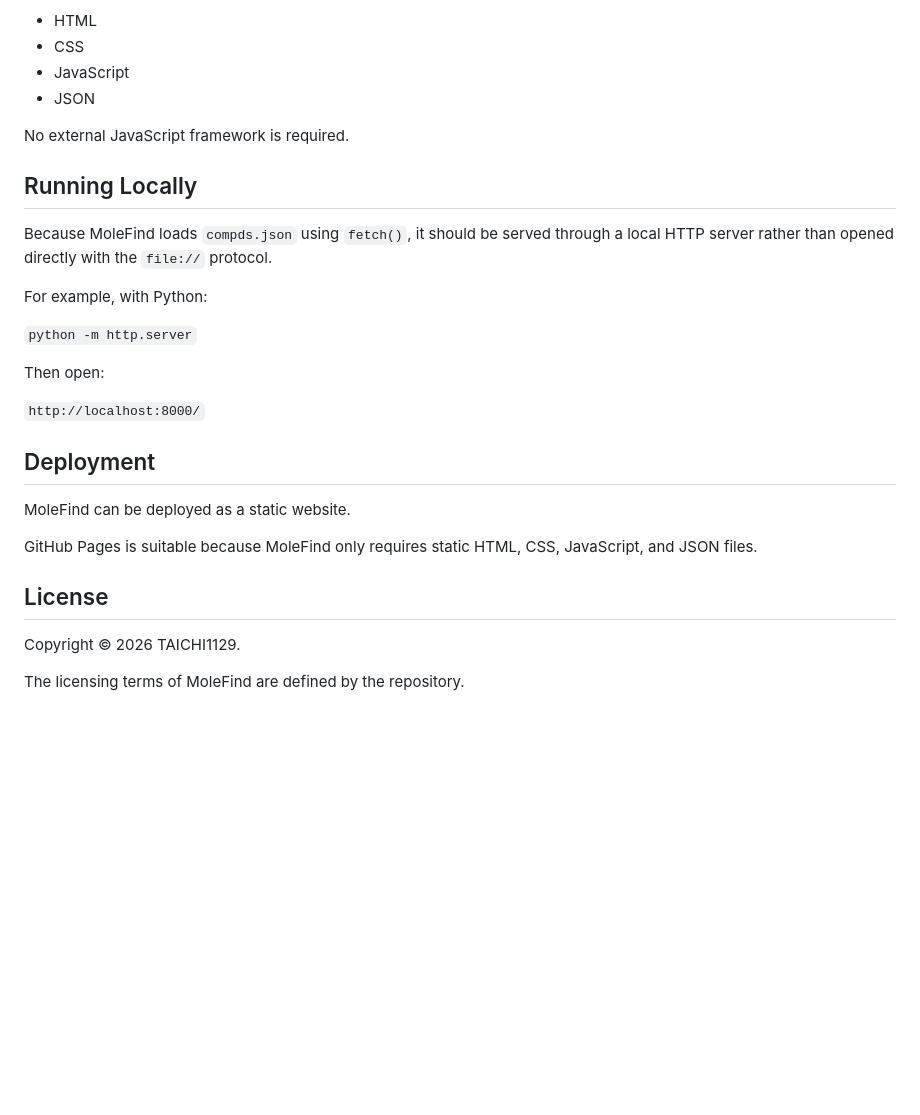
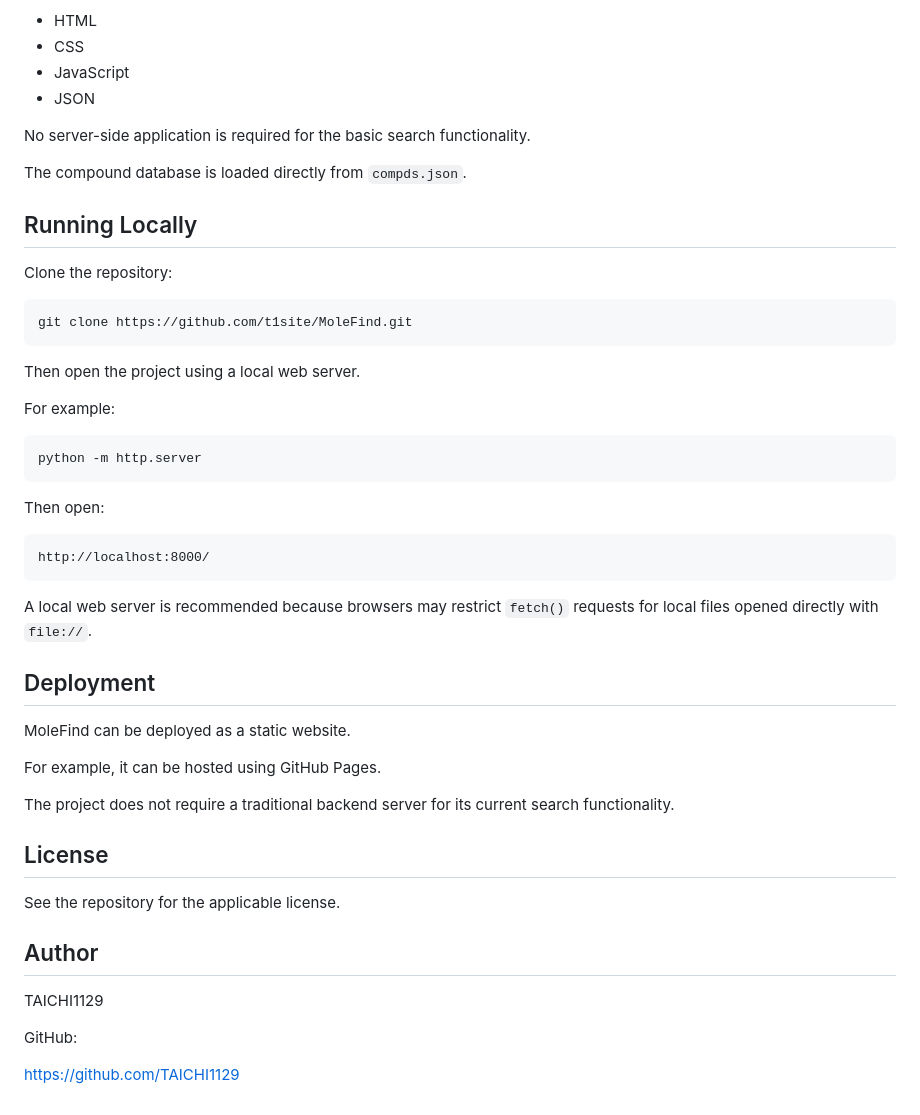
Before and after one commit to t1site/MoleFind, a Markdown page: README.md, the part around one of its changes. Drawn GitHub-style; blank space fills up the shorter version.

```diff
--- a/README.md
+++ b/README.md
@@ -134,28 +137,44 @@ MoleFind uses:
 - JavaScript
 - JSON
 
-No external JavaScript framework is required.
+No server-side application is required for the basic search functionality.
+
+The compound database is loaded directly from `compds.json`.
 
 ## Running Locally
 
-Because MoleFind loads `compds.json` using `fetch()`, it should be served through a local HTTP server rather than opened directly with the `file://` protocol.
+Clone the repository:
 
-For example, with Python:
+    git clone https://github.com/t1site/MoleFind.git
 
-`python -m http.server`
+Then open the project using a local web server.
+
+For example:
+
+    python -m http.server
 
 Then open:
 
-`http://localhost:8000/`
+    http://localhost:8000/
+
+A local web server is recommended because browsers may restrict `fetch()` requests for local files opened directly with `file://`.
 
 ## Deployment
 
 MoleFind can be deployed as a static website.
 
-GitHub Pages is suitable because MoleFind only requires static HTML, CSS, JavaScript, and JSON files.
+For example, it can be hosted using GitHub Pages.
+
+The project does not require a traditional backend server for its current search functionality.
 
 ## License
 
-Copyright © 2026 TAICHI1129.
+See the repository for the applicable license.
 
-The licensing terms of MoleFind are defined by the repository.
+## Author
+
+TAICHI1129
+
+GitHub:
+
+https://github.com/TAICHI1129
```
Also changed, not shown: other parts of README.md (+84 -81 lines).
